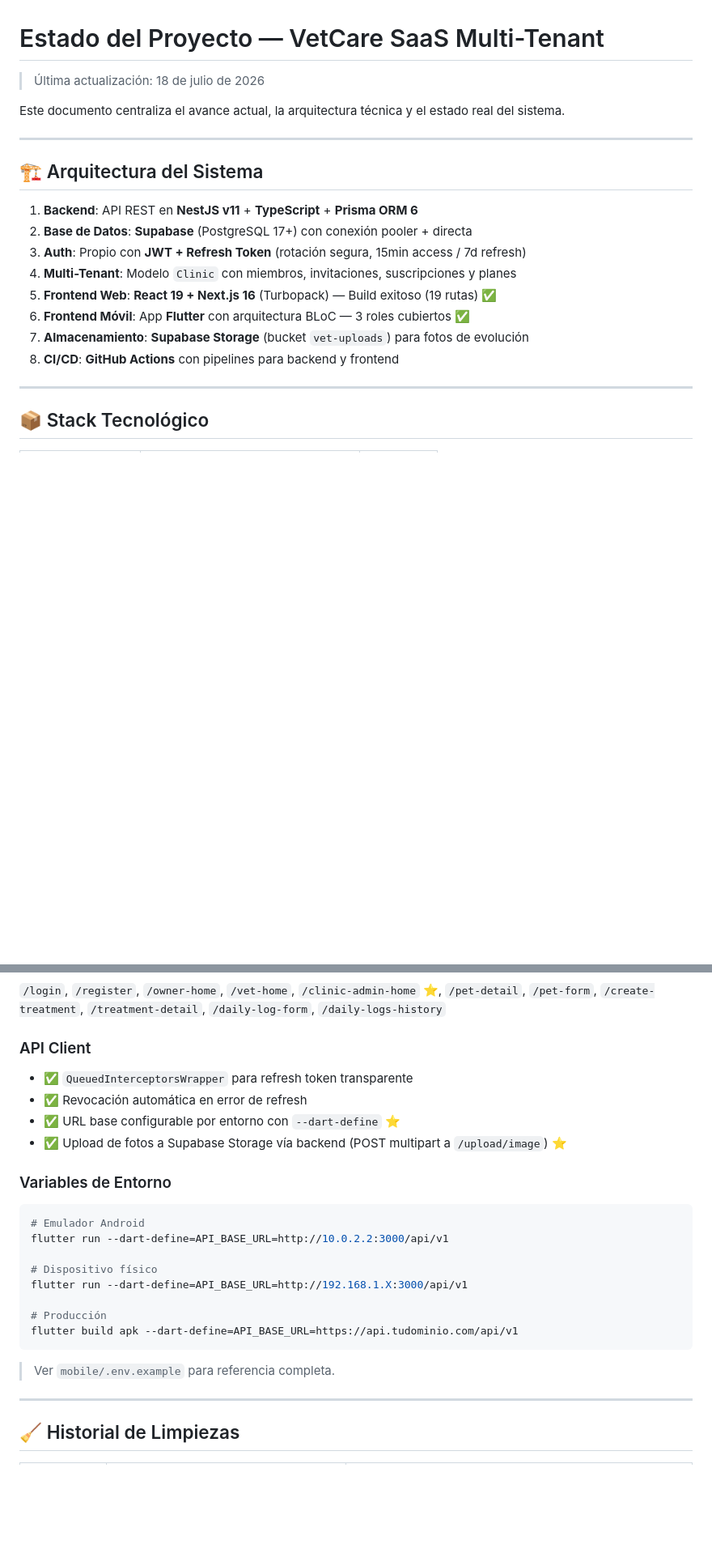
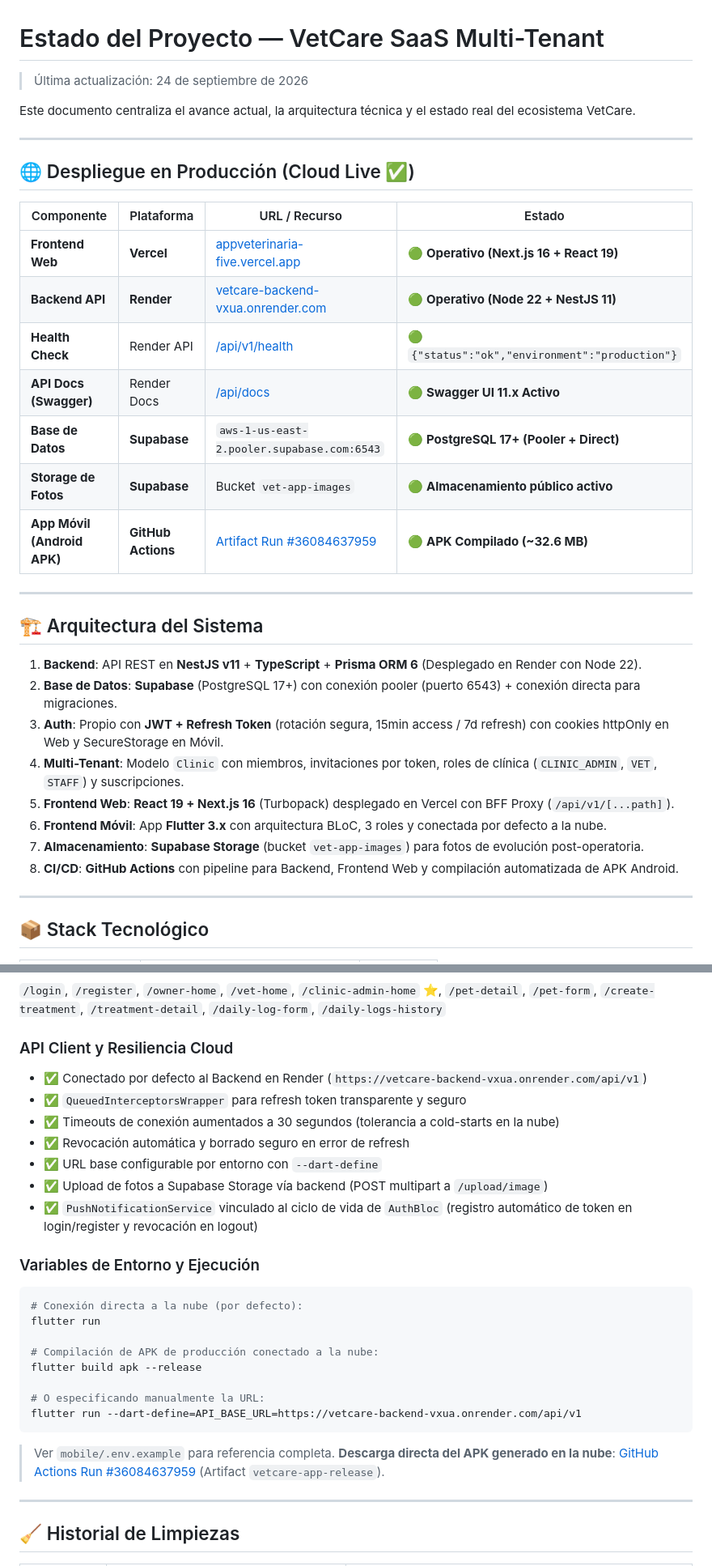
Before and after one commit to Raphaelbarriosg/app_veterinaria, a Markdown page: PROJECT_STATUS.md, 2 parts joined by grey strips. Shown at 81% size. Drawn GitHub-style; blank space fills up the shorter version.

Commit message:
docs: fully update PROJECT_STATUS.md with cloud live environments, CI/CD, and mobile APK build status

````diff
--- a/PROJECT_STATUS.md
+++ b/PROJECT_STATUS.md
@@ -1,21 +1,35 @@
 # Estado del Proyecto — VetCare SaaS Multi-Tenant
 
-> Última actualización: 18 de julio de 2026
+> Última actualización: 24 de septiembre de 2026
 
-Este documento centraliza el avance actual, la arquitectura técnica y el estado real del sistema.
+Este documento centraliza el avance actual, la arquitectura técnica y el estado real del ecosistema VetCare.
+
+---
+
+## 🌐 Despliegue en Producción (Cloud Live ✅)
+
+| Componente | Plataforma | URL / Recurso | Estado |
+|---|---|---|---|
+| **Frontend Web** | **Vercel** | [appveterinaria-five.vercel.app](https://appveterinaria-five.vercel.app/) | 🟢 **Operativo (Next.js 16 + React 19)** |
+| **Backend API** | **Render** | [vetcare-backend-vxua.onrender.com](https://vetcare-backend-vxua.onrender.com) | 🟢 **Operativo (Node 22 + NestJS 11)** |
+| **Health Check** | Render API | [/api/v1/health](https://vetcare-backend-vxua.onrender.com/api/v1/health) | 🟢 `{"status":"ok","environment":"production"}` |
+| **API Docs (Swagger)** | Render Docs | [/api/docs](https://vetcare-backend-vxua.onrender.com/api/docs) | 🟢 **Swagger UI 11.x Activo** |
+| **Base de Datos** | **Supabase** | `aws-1-us-east-2.pooler.supabase.com:6543` | 🟢 **PostgreSQL 17+ (Pooler + Direct)** |
+| **Storage de Fotos** | **Supabase** | Bucket `vet-app-images` | 🟢 **Almacenamiento público activo** |
+| **App Móvil (Android APK)** | **GitHub Actions** | [Artifact Run #36084637959](https://github.com/Raphaelbarriosg/app_veterinaria/actions/runs/36084637959) | 🟢 **APK Compilado (~32.6 MB)** |
 
 ---
 
 ## 🏗️ Arquitectura del Sistema
 
-1. **Backend**: API REST en **NestJS v11** + **TypeScript** + **Prisma ORM 6**
-2. **Base de Datos**: **Supabase** (PostgreSQL 17+) con conexión pooler + directa
-3. **Auth**: Propio con **JWT + Refresh Token** (rotación segura, 15min access / 7d refresh)
-4. **Multi-Tenant**: Modelo `Clinic` con miembros, invitaciones, suscripciones y planes
-5. **Frontend Web**: **React 19 + Next.js 16** (Turbopack) — Build exitoso (19 rutas) ✅
-6. **Frontend Móvil**: App **Flutter** con arquitectura BLoC — 3 roles cubiertos ✅
-7. **Almacenamiento**: **Supabase Storage** (bucket `vet-uploads`) para fotos de evolución
-8. **CI/CD**: **GitHub Actions** con pipelines para backend y frontend
+1. **Backend**: API REST en **NestJS v11** + **TypeScript** + **Prisma ORM 6** (Desplegado en Render con Node 22).
+2. **Base de Datos**: **Supabase** (PostgreSQL 17+) con conexión pooler (puerto 6543) + conexión directa para migraciones.
+3. **Auth**: Propio con **JWT + Refresh Token** (rotación segura, 15min access / 7d refresh) con cookies httpOnly en Web y SecureStorage en Móvil.
+4. **Multi-Tenant**: Modelo `Clinic` con miembros, invitaciones por token, roles de clínica (`CLINIC_ADMIN`, `VET`, `STAFF`) y suscripciones.
+5. **Frontend Web**: **React 19 + Next.js 16** (Turbopack) desplegado en Vercel con BFF Proxy (`/api/v1/[...path]`).
+6. **Frontend Móvil**: App **Flutter 3.x** con arquitectura BLoC, 3 roles y conectada por defecto a la nube.
+7. **Almacenamiento**: **Supabase Storage** (bucket `vet-app-images`) para fotos de evolución post-operatoria.
+8. **CI/CD**: **GitHub Actions** con pipeline para Backend, Frontend Web y compilación automatizada de APK Android.
 
 ---
 
@@ -183,24 +202,28 @@ stores/                           ✅ auth-store (Zustand)
 ### Rutas de navegación (11 rutas)
 `/login`, `/register`, `/owner-home`, `/vet-home`, `/clinic-admin-home` ⭐, `/pet-detail`, `/pet-form`, `/create-treatment`, `/treatment-detail`, `/daily-log-form`, `/daily-logs-history`
 
-### API Client
-- ✅ `QueuedInterceptorsWrapper` para refresh token transparente
-- ✅ Revocación automática en error de refresh
-- ✅ URL base configurable por entorno con `--dart-define` ⭐
-- ✅ Upload de fotos a Supabase Storage vía backend (POST multipart a `/upload/image`) ⭐
+### API Client y Resiliencia Cloud
+- ✅ Conectado por defecto al Backend en Render (`https://vetcare-backend-vxua.onrender.com/api/v1`)
+- ✅ `QueuedInterceptorsWrapper` para refresh token transparente y seguro
+- ✅ Timeouts de conexión aumentados a 30 segundos (tolerancia a cold-starts en la nube)
+- ✅ Revocación automática y borrado seguro en error de refresh
+- ✅ URL base configurable por entorno con `--dart-define`
+- ✅ Upload de fotos a Supabase Storage vía backend (POST multipart a `/upload/image`)
+- ✅ `PushNotificationService` vinculado al ciclo de vida de `AuthBloc` (registro automático de token en login/register y revocación en logout)
 
-### Variables de Entorno
+### Variables de Entorno y Ejecución
 ```bash
-# Emulador Android
-flutter run --dart-define=API_BASE_URL=http://10.0.2.2:3000/api/v1
+# Conexión directa a la nube (por defecto):
+flutter run
 
-# Dispositivo físico
-flutter run --dart-define=API_BASE_URL=http://192.168.1.X:3000/api/v1
+# Compilación de APK de producción conectado a la nube:
+flutter build apk --release
 
-# Producción
-flutter build apk --dart-define=API_BASE_URL=https://api.tudominio.com/api/v1
+# O especificando manualmente la URL:
+flutter run --dart-define=API_BASE_URL=https://vetcare-backend-vxua.onrender.com/api/v1
 ```
 > Ver `mobile/.env.example` para referencia completa.
+> **Descarga directa del APK generado en la nube**: [GitHub Actions Run #36084637959](https://github.com/Raphaelbarriosg/app_veterinaria/actions/runs/36084637959) (Artifact `vetcare-app-release`).
 
 ---
 
````
Also changed, not shown: other parts of PROJECT_STATUS.md (+21 -10 lines).
